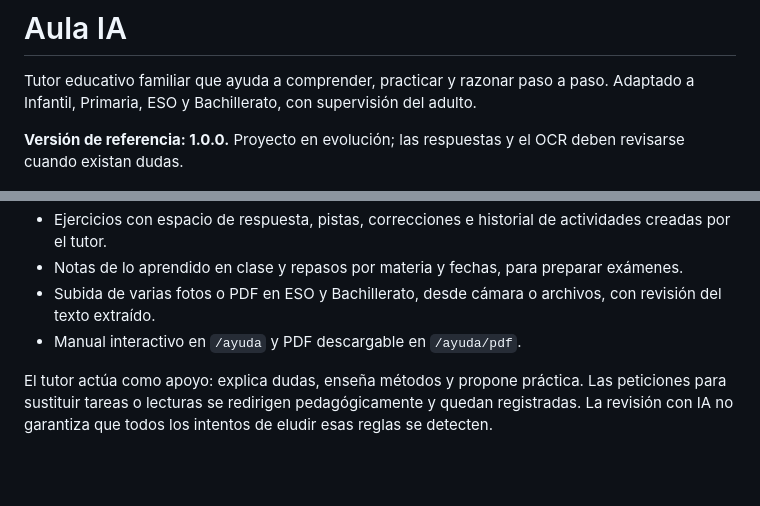
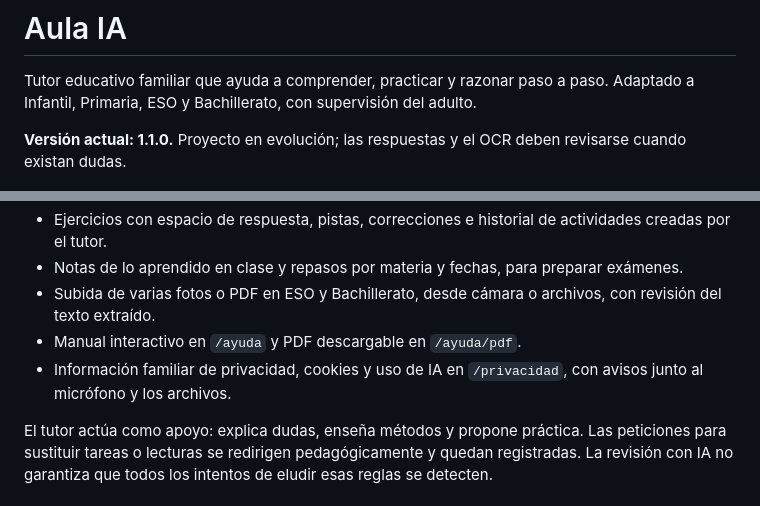
Before and after one commit to alvarodgarcia/aula-ia, a Markdown page: README.md, 2 parts joined by grey strips. Rendered like a GitHub page; blank space fills up the shorter version.

Commit message:
Aula IA v1.1.0: privacidad familiar y avisos de voz y archivos

```diff
--- a/README.md
+++ b/README.md
@@ -2,7 +2,7 @@
 
 Tutor educativo familiar que ayuda a comprender, practicar y razonar paso a paso. Adaptado a Infantil, Primaria, ESO y Bachillerato, con supervisión del adulto.
 
-**Versión de referencia: 1.0.0.** Proyecto en evolución; las respuestas y el OCR deben revisarse cuando existan dudas.
+**Versión actual: 1.1.0.** Proyecto en evolución; las respuestas y el OCR deben revisarse cuando existan dudas.
 
 ![Acceso a Aula IA](docs/screenshots/acceso.png)
 
@@ -15,6 +15,7 @@ Tutor educativo familiar que ayuda a comprender, practicar y razonar paso a paso
 - Notas de lo aprendido en clase y repasos por materia y fechas, para preparar exámenes.
 - Subida de varias fotos o PDF en ESO y Bachillerato, desde cámara o archivos, con revisión del texto extraído.
 - Manual interactivo en `/ayuda` y PDF descargable en `/ayuda/pdf`.
+- Información familiar de privacidad, cookies y uso de IA en `/privacidad`, con avisos junto al micrófono y los archivos.
 
 El tutor actúa como apoyo: explica dudas, enseña métodos y propone práctica. Las peticiones para sustituir tareas o lecturas se redirigen pedagógicamente y quedan registradas. La revisión con IA no garantiza que todos los intentos de eludir esas reglas se detecten.
 
```
Also changed, not shown: CHANGELOG.md (+8 -0 lines), docs/PRIVACIDAD_FAMILIAR.md (added, +30 -0 lines), docs/screenshots/privacidad-movil.png (added), 9 other files.
